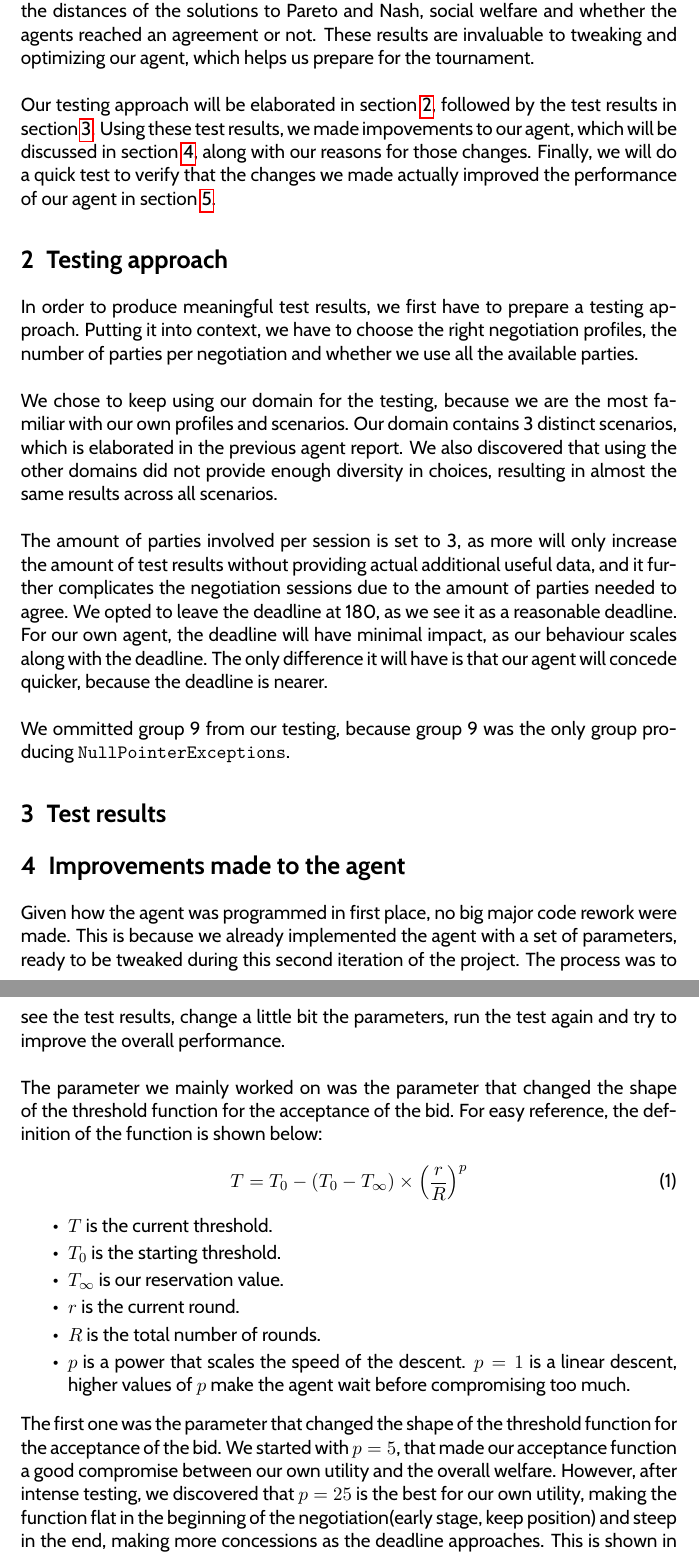
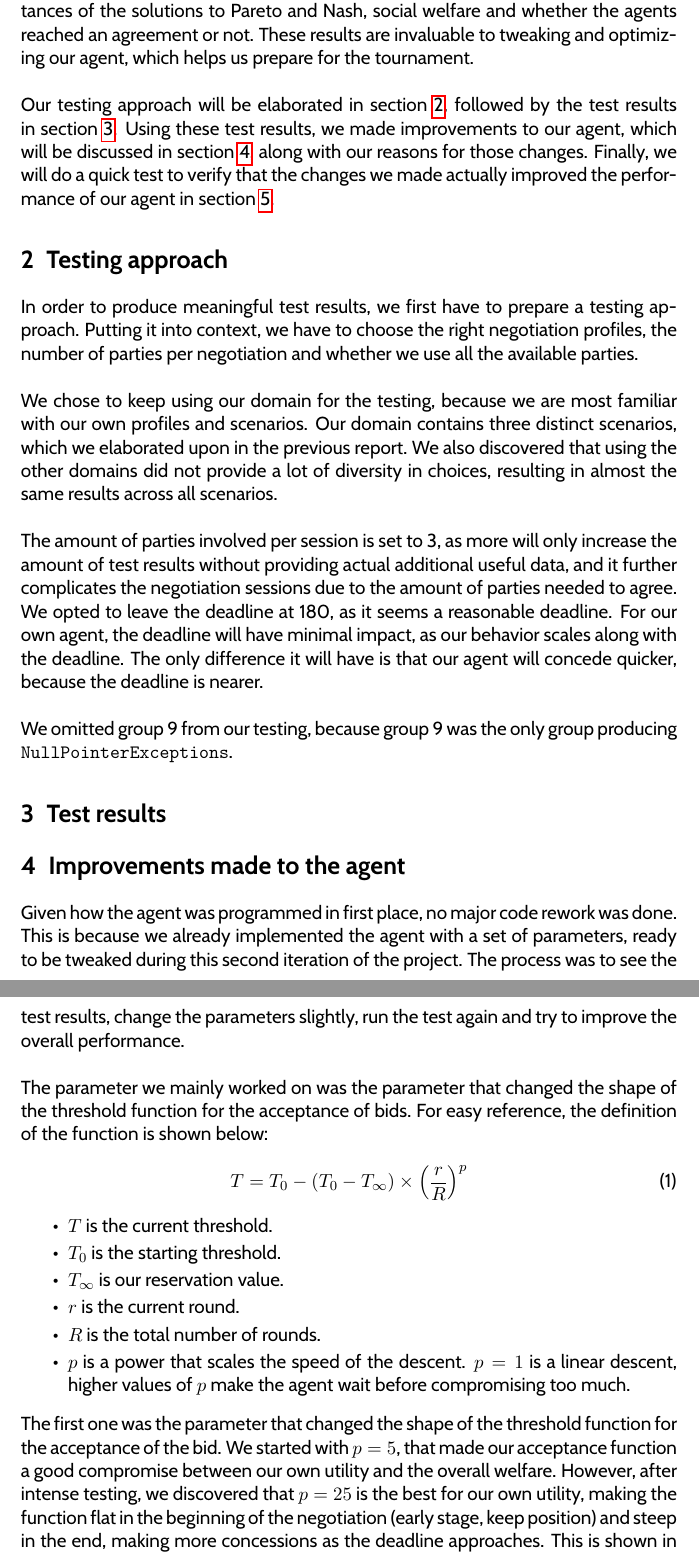
Before and after one commit to FranCorsini/Pupe-negotiatitor-3000-2.0-on-ice, a LaTeX document (report/Part2/group4.tex): two parts of pages 2 and 3 of 5, joined at a grey line, cut so that both start at the same text. Compiled offline with pdfLaTeX.

Commit message:
proofread

```diff
--- a/report/Part2/group4.tex
+++ b/report/Part2/group4.tex
@@ -39,20 +39,20 @@
 \pagebreak
 
 \section{Introduction}
-To prepare the competing negotiation agents for the upcoming tournament, all compiled agents were publically made available. This enabled us to run tests against these other agents, generating data such as the the utility of the agent per session, the distances of the solutions to Pareto and Nash, social welfare and whether the agents reached an agreement or not. These results are invaluable to tweaking and optimizing our agent, which helps us prepare for the tournament.
+To prepare the competing negotiation agents for the upcoming tournament, all compiled agents were made publicly available. This enabled us to run tests against these other agents, generating data such as the the utility of the agent per session, the distances of the solutions to Pareto and Nash, social welfare and whether the agents reached an agreement or not. These results are invaluable to tweaking and optimizing our agent, which helps us prepare for the tournament.
 \\ \\
-Our testing approach will be elaborated in section \ref{sec:testingapproach}, followed by the test results in section \ref{sec:testresults}. Using these test results, we made impovements to our agent, which will be discussed in section \ref{sec:improvements}, along with our reasons for those changes. Finally, we will do a quick test to verify that the changes we made actually improved the performance of our agent in section \ref{sec:finalresults}.
+Our testing approach will be elaborated in section \ref{sec:testingapproach}, followed by the test results in section \ref{sec:testresults}. Using these test results, we made improvements to our agent, which will be discussed in section \ref{sec:improvements}, along with our reasons for those changes. Finally, we will do a quick test to verify that the changes we made actually improved the performance of our agent in section \ref{sec:finalresults}.
 
 \section{Testing approach}
 \label{sec:testingapproach}
 In order to produce meaningful test results, we first have to prepare a testing approach. Putting it into context, we have to choose the right negotiation profiles, the number of parties per negotiation and whether we use all the available parties.
 \\ \\
-We chose to keep using our domain for the testing, because we are the most familiar with our own profiles and scenarios. Our domain contains 3 distinct scenarios, which is elaborated in the previous agent report. We also discovered that using the other domains did not provide enough diversity in choices, resulting in almost the same results across all scenarios.
+We chose to keep using our domain for the testing, because we are most familiar with our own profiles and scenarios. Our domain contains three distinct scenarios, which we elaborated upon in the previous report. We also discovered that using the other domains did not provide a lot of diversity in choices, resulting in almost the same results across all scenarios.
 \\ \\
 The amount of parties involved per session is set to 3, as more will only increase the amount of test results without providing actual additional useful data, and it further complicates the negotiation sessions due to the amount of parties needed to agree.
-We opted to leave the deadline at 180, as we see it as a reasonable deadline. For our own agent, the deadline will have minimal impact, as our behaviour scales along with the deadline. The only difference it will have is that our agent will concede quicker, because the deadline is nearer.
+We opted to leave the deadline at 180, as it seems a reasonable deadline. For our own agent, the deadline will have minimal impact, as our behavior scales along with the deadline. The only difference it will have is that our agent will concede quicker, because the deadline is nearer.
 \\ \\
-We ommitted group 9 from our testing, because group 9 was the only group producing \verb|NullPointerExceptions|.
+We omitted group 9 from our testing, because group 9 was the only group producing \verb|NullPointerExceptions|.
 
 \section{Test results}
 \label{sec:testresults}
@@ -60,9 +60,9 @@ We ommitted group 9 from our testing, because group 9 was the only group produci
 
 
 \section{Improvements made to the agent}
-Given how the agent was programmed in first place, no big major code rework were made. This is because we already implemented the agent with a set of parameters, ready to be tweaked during this second iteration of the project. The process was to see the test results, change a little bit the parameters, run the test again and try to improve the overall performance.
+Given how the agent was programmed in first place, no major code rework was done. This is because we already implemented the agent with a set of parameters, ready to be tweaked during this second iteration of the project. The process was to see the test results, change the parameters slightly, run the test again and try to improve the overall performance.
 \\ \\
-The parameter we mainly worked on was the parameter that changed the shape of the threshold function for the acceptance of the bid. For easy reference, the definition of the function is shown below:
+The parameter we mainly worked on was the parameter that changed the shape of the threshold function for the acceptance of bids. For easy reference, the definition of the function is shown below:
 \\
 \begin{equation}
     T=T_{0}-(T_{0}-T_{\infty})\times\left(\frac{r}{R}\right)^{p}
```
Also changed, not shown: report/Part2/group4.pdf, report/Part2/group4.tex (14 more changed lines), 1 other file.
